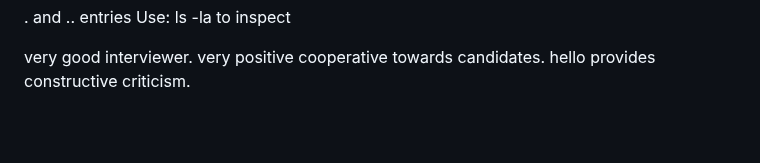
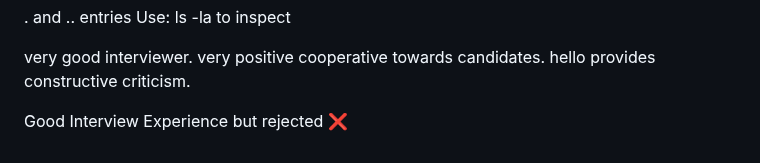
Before and after one commit to charan-happy/devopswithcharan, a Markdown page: InterviewExperience/mindtek-Nutanix.md, the part around the change. Drawn GitHub-style; folded sections open; blank space fills up the shorter version.

```diff
--- a/InterviewExperience/mindtek-Nutanix.md
+++ b/InterviewExperience/mindtek-Nutanix.md
@@ -106,3 +106,5 @@ Symbolic links
 Use: ls -la to inspect</details>
 
 very good interviewer. very positive cooperative towards candidates. hello provides constructive criticism.
+
+Good Interview Experience but rejected ❌
```
